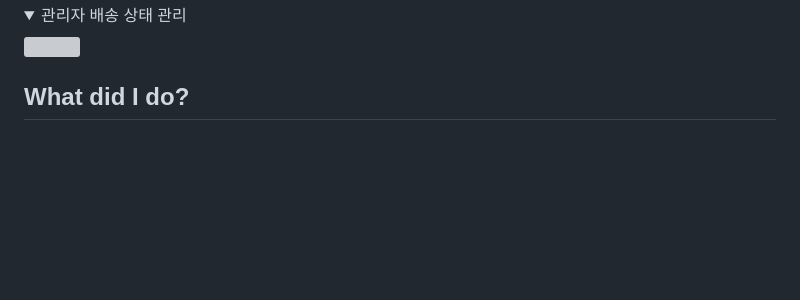
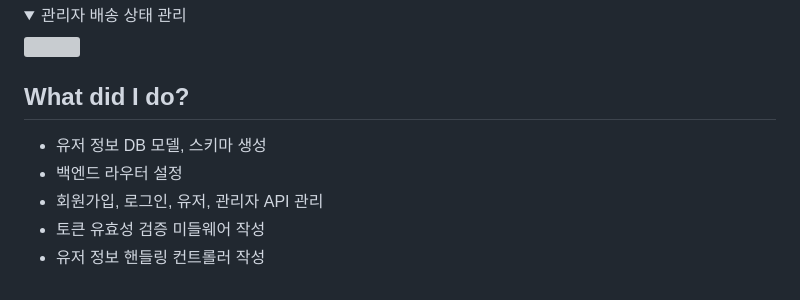
Before and after one commit to hitzza/82People, a Markdown page: README.md, the part around the change printed below. Drawn GitHub-style; folded sections open; blank space fills up the shorter version; grey boxes are pictures that could not be loaded.

Commit message:
Chore: what did i  do  작성

```diff
--- a/README.md
+++ b/README.md
@@ -197,3 +197,9 @@ https://drive.google.com/file/d/1xMlq8HHSsPQvuoCMdZQ5RlUgdbIJAvo6/view?usp=share
 </details>
 
 ## What did I do?
+
+- 유저 정보 DB 모델, 스키마 생성
+- 백엔드 라우터 설정
+- 회원가입, 로그인, 유저, 관리자 API 관리
+- 토큰 유효성 검증 미들웨어 작성
+- 유저 정보 핸들링 컨트롤러 작성
```
Also changed, not shown: other parts of README.md (+1 -1 lines).
